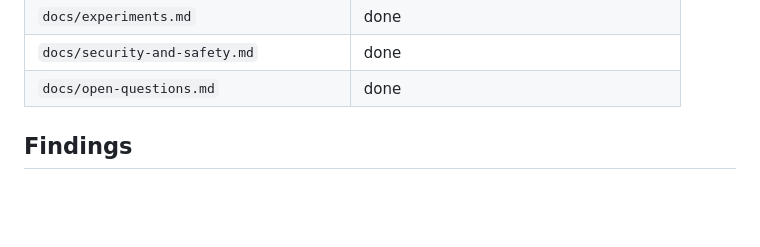
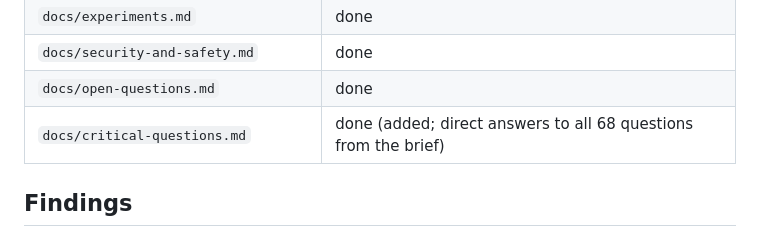
Before and after one commit to tirodz/Emergency-Simulator-, a Markdown page: progress.md, the part around the change. GitHub-like rendering; blank space fills up the shorter version.

```diff
--- a/progress.md
+++ b/progress.md
@@ -72,6 +72,7 @@ Deliverables produced:
 | `docs/experiments.md` | done |
 | `docs/security-and-safety.md` | done |
 | `docs/open-questions.md` | done |
+| `docs/critical-questions.md` | done (added; direct answers to all 68 questions from the brief) |
 
 ## Findings
 
```
Also changed, not shown: README.md (+1 -0 lines), docs/critical-questions.md (added, +246 -0 lines).
